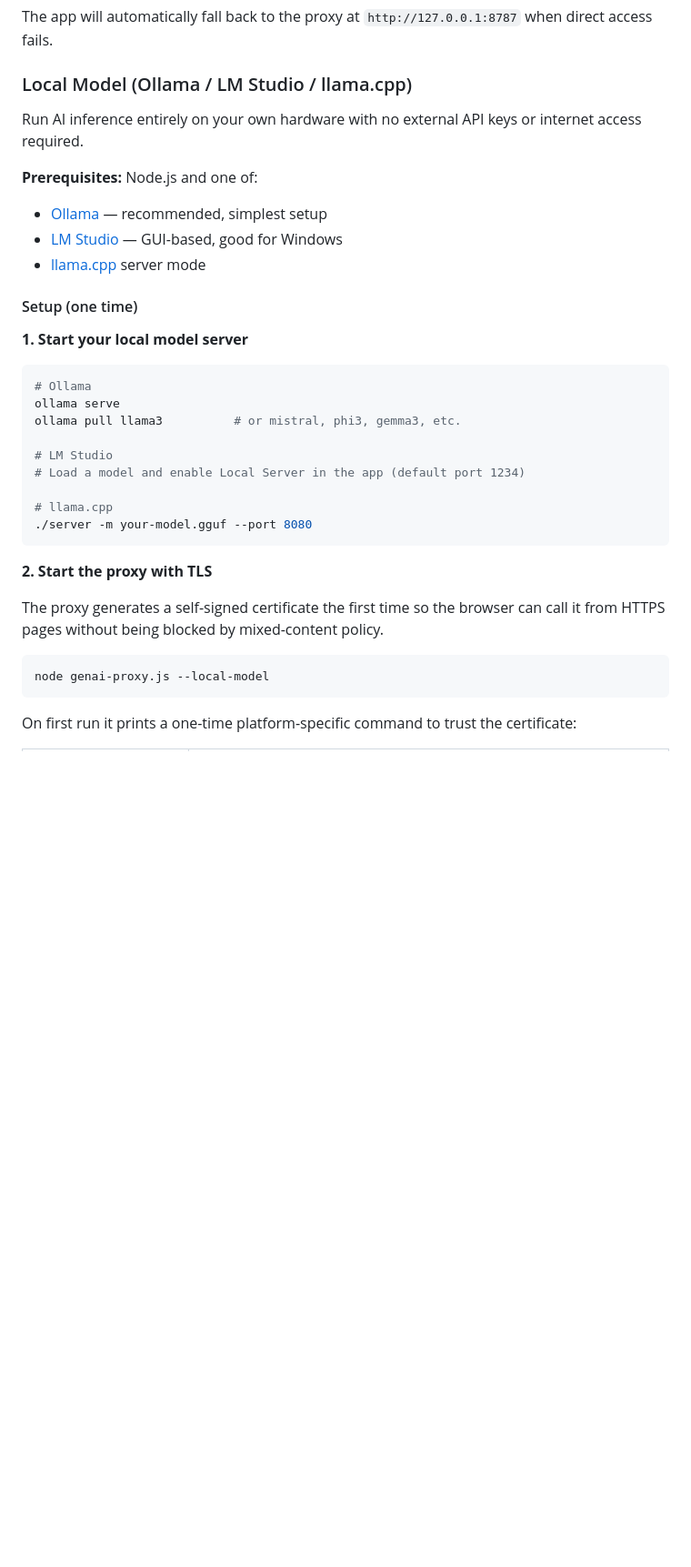
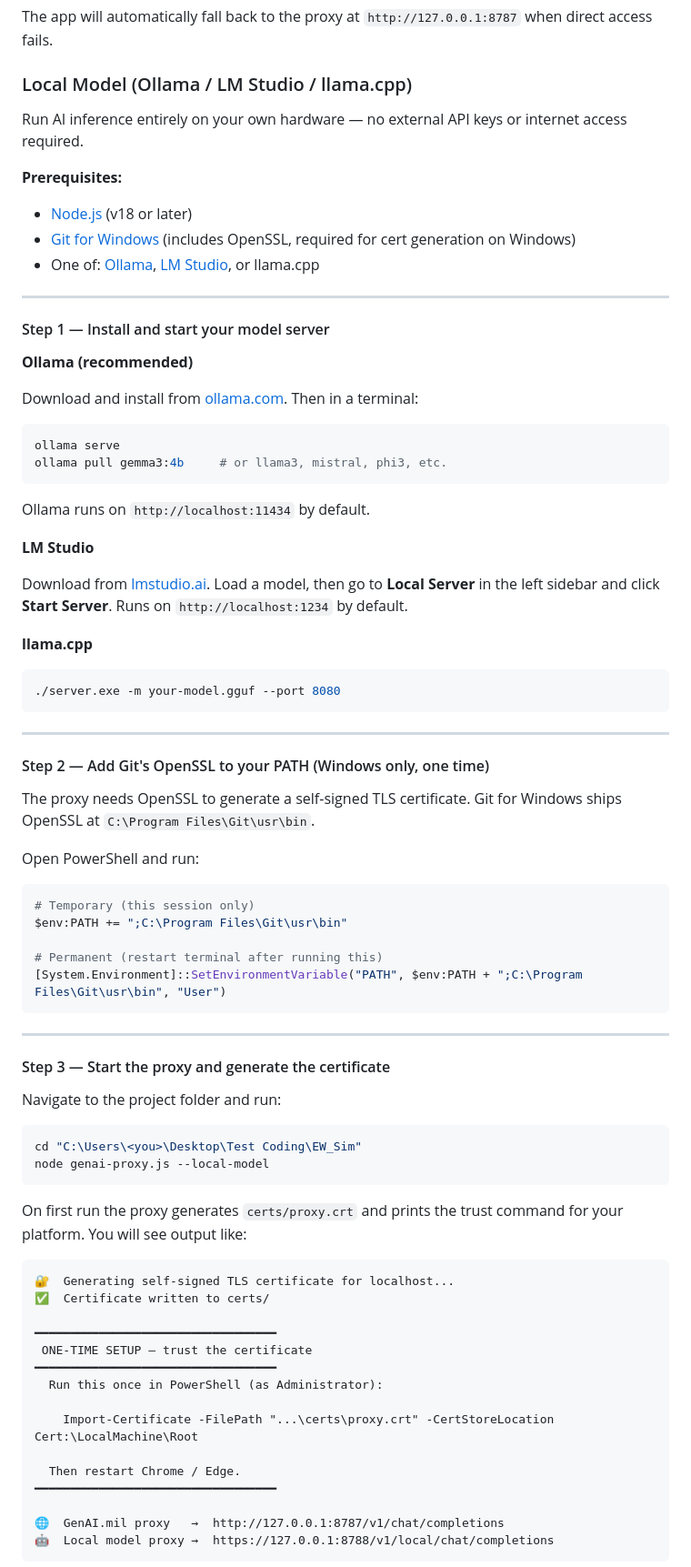
Before and after one commit to khicks1724/RFSim, a Markdown page: README.md, the part around one of its changes. Shown at 91% size. Drawn GitHub-style; blank space fills up the shorter version.

````diff
--- a/README.md
+++ b/README.md
@@ -184,35 +184,82 @@ The app will automatically fall back to the proxy at `http://127.0.0.1:8787` whe
 
 ### Local Model (Ollama / LM Studio / llama.cpp)
 
-Run AI inference entirely on your own hardware with no external API keys or internet access required.
+Run AI inference entirely on your own hardware — no external API keys or internet access required.
 
-**Prerequisites:** Node.js and one of:
-- [Ollama](https://ollama.com) — recommended, simplest setup
-- [LM Studio](https://lmstudio.ai) — GUI-based, good for Windows
-- [llama.cpp](https://github.com/ggerganov/llama.cpp) server mode
+**Prerequisites:**
+- [Node.js](https://nodejs.org) (v18 or later)
+- [Git for Windows](https://git-scm.com/download/win) (includes OpenSSL, required for cert generation on Windows)
+- One of: [Ollama](https://ollama.com), [LM Studio](https://lmstudio.ai), or llama.cpp
 
-#### Setup (one time)
+---
 
-**1. Start your local model server**
+#### Step 1 — Install and start your model server
 
-```bash
-# Ollama
+**Ollama (recommended)**
+
+Download and install from [ollama.com](https://ollama.com). Then in a terminal:
+
+```powershell
 ollama serve
-ollama pull llama3          # or mistral, phi3, gemma3, etc.
-
-# LM Studio
-# Load a model and enable Local Server in the app (default port 1234)
-
-# llama.cpp
-./server -m your-model.gguf --port 8080
+ollama pull gemma3:4b     # or llama3, mistral, phi3, etc.
 ```
 
-**2. Start the proxy with TLS**
+Ollama runs on `http://localhost:11434` by default.
 
-The proxy generates a self-signed certificate the first time so the browser can call it from HTTPS pages without being blocked by mixed-content policy.
+**LM Studio**
 
-```bash
+Download from [lmstudio.ai](https://lmstudio.ai). Load a model, then go to **Local Server** in the left sidebar and click **Start Server**. Runs on `http://localhost:1234` by default.
+
+**llama.cpp**
+
+```powershell
+./server.exe -m your-model.gguf --port 8080
+```
+
+---
+
+#### Step 2 — Add Git's OpenSSL to your PATH (Windows only, one time)
+
+The proxy needs OpenSSL to generate a self-signed TLS certificate. Git for Windows ships OpenSSL at `C:\Program Files\Git\usr\bin`.
+
+Open PowerShell and run:
+
+```powershell
+# Temporary (this session only)
+$env:PATH += ";C:\Program Files\Git\usr\bin"
+
+# Permanent (restart terminal after running this)
+[System.Environment]::SetEnvironmentVariable("PATH", $env:PATH + ";C:\Program Files\Git\usr\bin", "User")
+```
+
+---
+
+#### Step 3 — Start the proxy and generate the certificate
+
+Navigate to the project folder and run:
+
+```powershell
+cd "C:\Users\<you>\Desktop\Test Coding\EW_Sim"
 node genai-proxy.js --local-model
 ```
 
-On first run it prints a one-time platform-specific command to trust the certificate:
+On first run the proxy generates `certs/proxy.crt` and prints the trust command for your platform. You will see output like:
+
+```
+🔐  Generating self-signed TLS certificate for localhost...
+✅  Certificate written to certs/
+
+━━━━━━━━━━━━━━━━━━━━━━━━━━━━━━━━━━
+ ONE-TIME SETUP — trust the certificate
+━━━━━━━━━━━━━━━━━━━━━━━━━━━━━━━━━━
+  Run this once in PowerShell (as Administrator):
+
+    Import-Certificate -FilePath "...\certs\proxy.crt" -CertStoreLocation Cert:\LocalMachine\Root
+
+  Then restart Chrome / Edge.
+━━━━━━━━━━━━━━━━━━━━━━━━━━━━━━━━━━
+
+🌐  GenAI.mil proxy   →  http://127.0.0.1:8787/v1/chat/completions
+🤖  Local model proxy →  https://127.0.0.1:8788/v1/local/chat/completions
+```
+
````
Also changed, not shown: other parts of README.md (+39 -16 lines).
